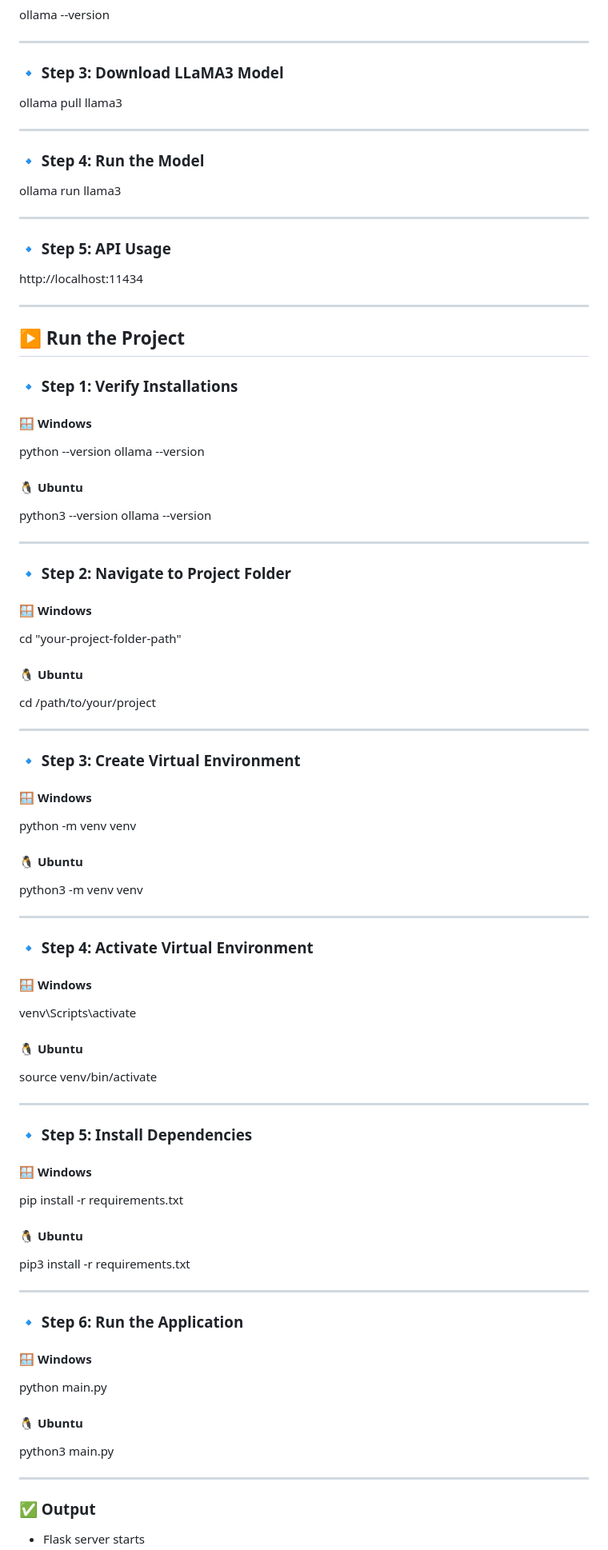
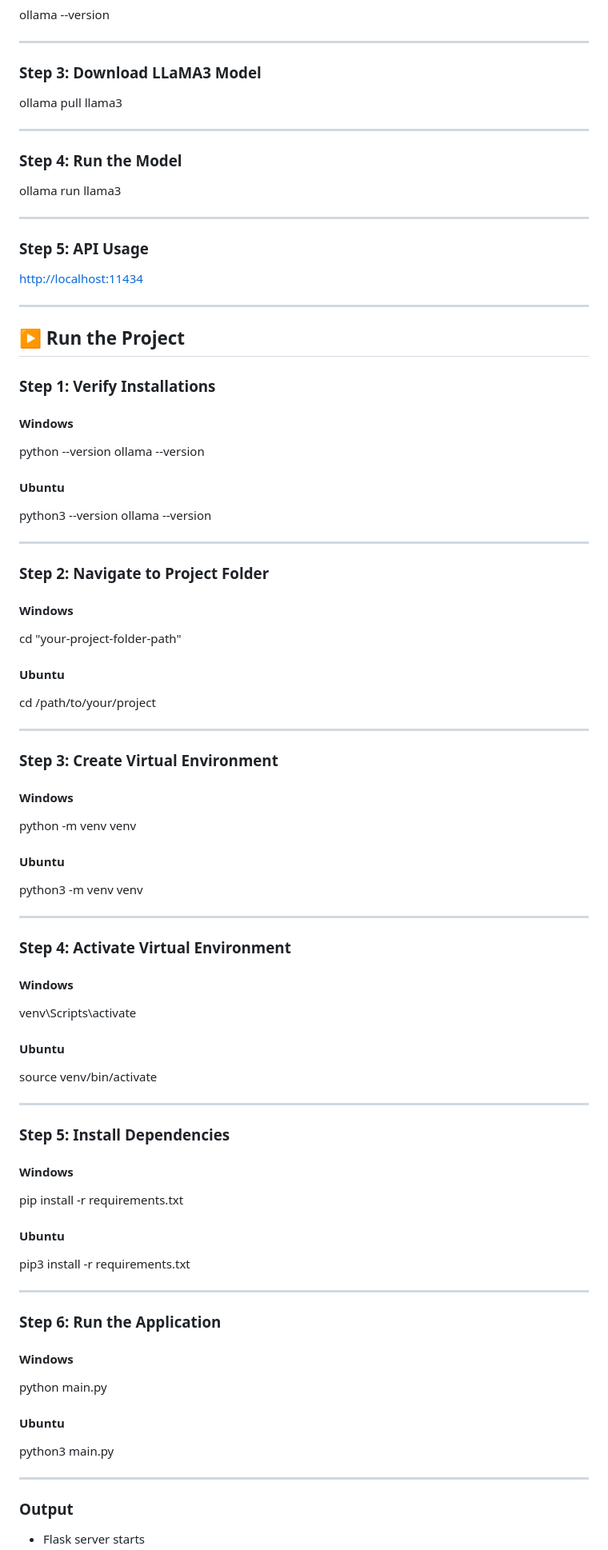
Before and after one commit to Manyacpmanya/AI_ASSISTENT, a Markdown page: README.md, the part around one of its changes. Shown at 80% size. Rendered like a GitHub page.

```diff
--- a/README.md
+++ b/README.md
@@ -91,100 +89,100 @@ ollama --version
 
 ---
 
-### 🔹 Step 3: Download LLaMA3 Model
+### Step 3: Download LLaMA3 Model
 
 ollama pull llama3
 
 ---
 
-### 🔹 Step 4: Run the Model
+### Step 4: Run the Model
 
 ollama run llama3
 
 ---
 
-### 🔹 Step 5: API Usage
+### Step 5: API Usage
 
-http://localhost:11434
+[http://localhost:11434](http://localhost:11434)
 
 ---
 
 ## ▶️ Run the Project
 
-### 🔹 Step 1: Verify Installations
+### Step 1: Verify Installations
 
-#### 🪟 Windows
+#### Windows
 
 python --version
 ollama --version
 
-#### 🐧 Ubuntu
+#### Ubuntu
 
 python3 --version
 ollama --version
 
 ---
 
-### 🔹 Step 2: Navigate to Project Folder
+### Step 2: Navigate to Project Folder
 
-#### 🪟 Windows
+#### Windows
 
 cd "your-project-folder-path"
 
-#### 🐧 Ubuntu
+#### Ubuntu
 
 cd /path/to/your/project
 
 ---
 
-### 🔹 Step 3: Create Virtual Environment
+### Step 3: Create Virtual Environment
 
-#### 🪟 Windows
+#### Windows
 
 python -m venv venv
 
-#### 🐧 Ubuntu
+#### Ubuntu
 
 python3 -m venv venv
 
 ---
 
-### 🔹 Step 4: Activate Virtual Environment
+### Step 4: Activate Virtual Environment
 
-#### 🪟 Windows
+#### Windows
 
 venv\Scripts\activate
 
-#### 🐧 Ubuntu
+#### Ubuntu
 
 source venv/bin/activate
 
 ---
 
-### 🔹 Step 5: Install Dependencies
+### Step 5: Install Dependencies
 
-#### 🪟 Windows
+#### Windows
 
 pip install -r requirements.txt
 
-#### 🐧 Ubuntu
+#### Ubuntu
 
 pip3 install -r requirements.txt
 
 ---
 
-### 🔹 Step 6: Run the Application
+### Step 6: Run the Application
 
-#### 🪟 Windows
+#### Windows
 
 python main.py
 
-#### 🐧 Ubuntu
+#### Ubuntu
 
 python3 main.py
 
 ---
 
-### ✅ Output
+### Output
 
 * Flask server starts
```
Also changed, not shown: other parts of README.md (+61 -145 lines).
